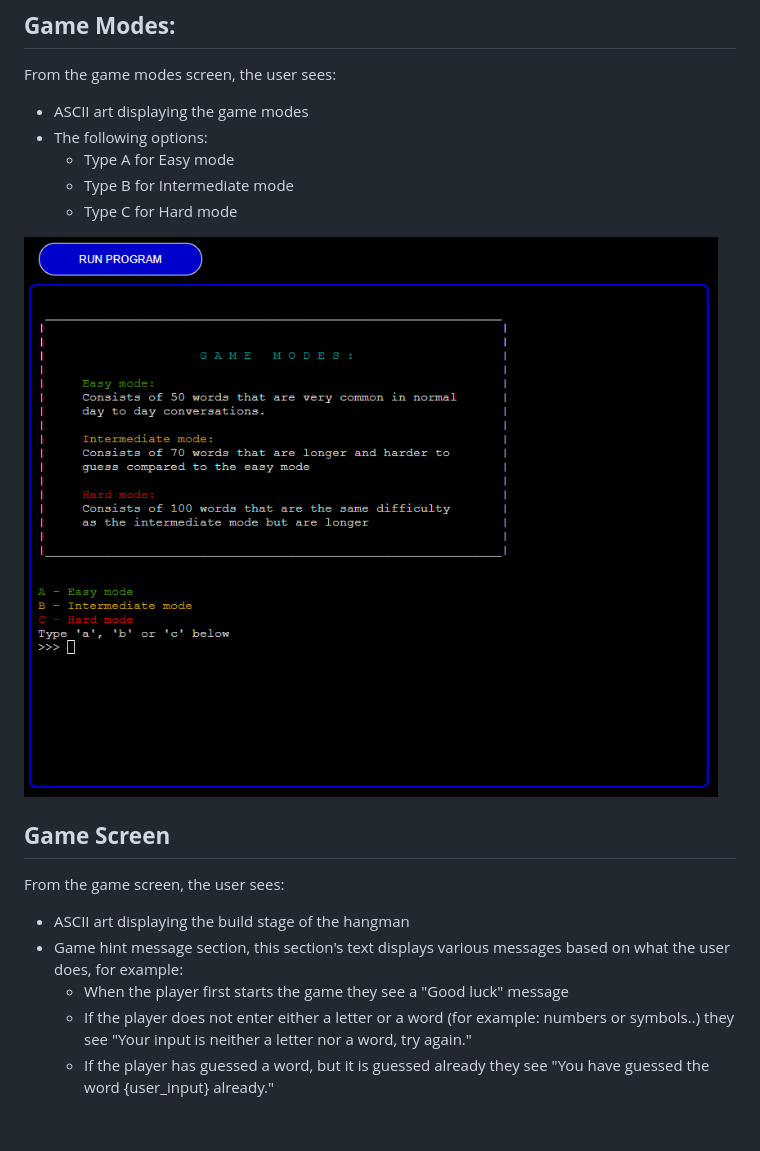
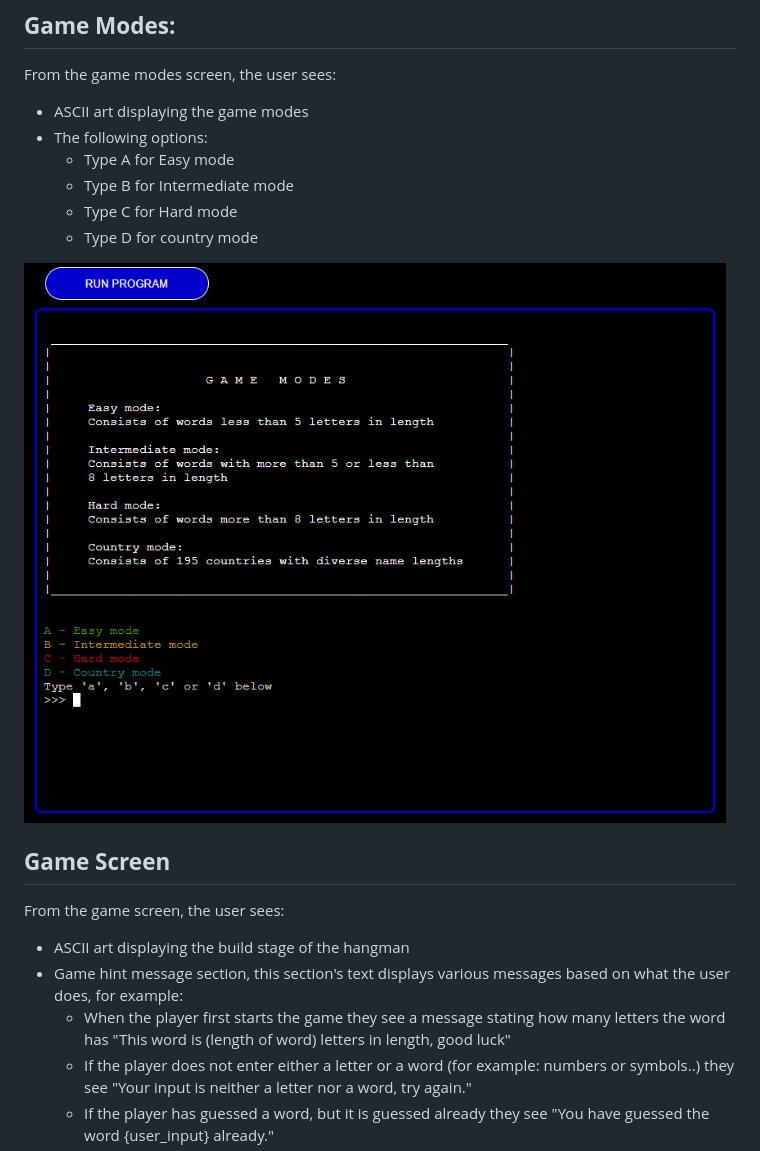
Before and after one commit to ilyasolgun11/hangman, a Markdown page: docs/README.md, the part around the change printed below. Drawn GitHub-style; pictures changed too: docs/screenshots/ultimate-hangman-game-modes-screen.png; blank space fills up the shorter version.

```diff
--- a/docs/README.md
+++ b/docs/README.md
@@ -135,6 +135,7 @@ From the game modes screen, the user sees:
   - Type A for Easy mode
   - Type B for Intermediate mode
   - Type C for Hard mode
+  - Type D for country mode
 
 ![Game modes screen](screenshots/ultimate-hangman-game-modes-screen.png)
 
@@ -144,7 +145,7 @@ From the game screen, the user sees:
 
 - ASCII art displaying the build stage of the hangman
 - Game hint message section, this section's text displays various messages based on what the user does, for example:
-  - When the player first starts the game they see a "Good luck" message
+  - When the player first starts the game they see a message stating how many letters the word has "This word is (length of word) letters in length, good luck"
   - If the player does not enter either a letter or a word (for example: numbers or symbols..) they see "Your input is neither a letter nor a word, try again."
   - If the player has guessed a word, but it is guessed already they see "You have guessed the word {user_input} already."
   - If they guess a word but it's not the correct word they see "Wrong! {user_input} is not the word"
```
Also changed, not shown: other parts of docs/README.md (+23 -10 lines), docs/screenshots/ultimate-hangman-country-mode-hint.png (added), docs/screenshots/ultimate-hangman-game-screen.png, docs/screenshots/ultimate-hangman-regular-hint.png (added), 1 other file.
